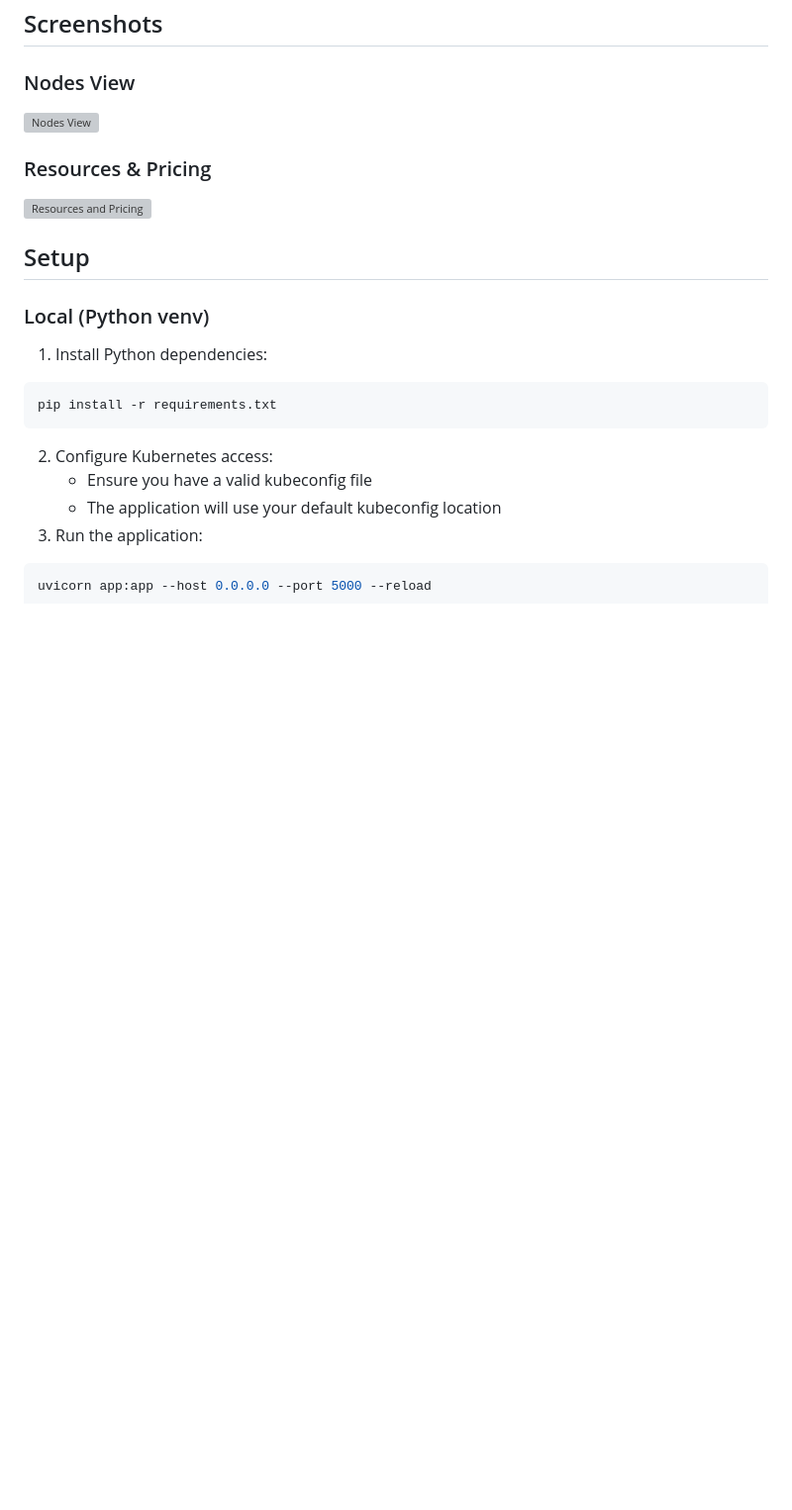
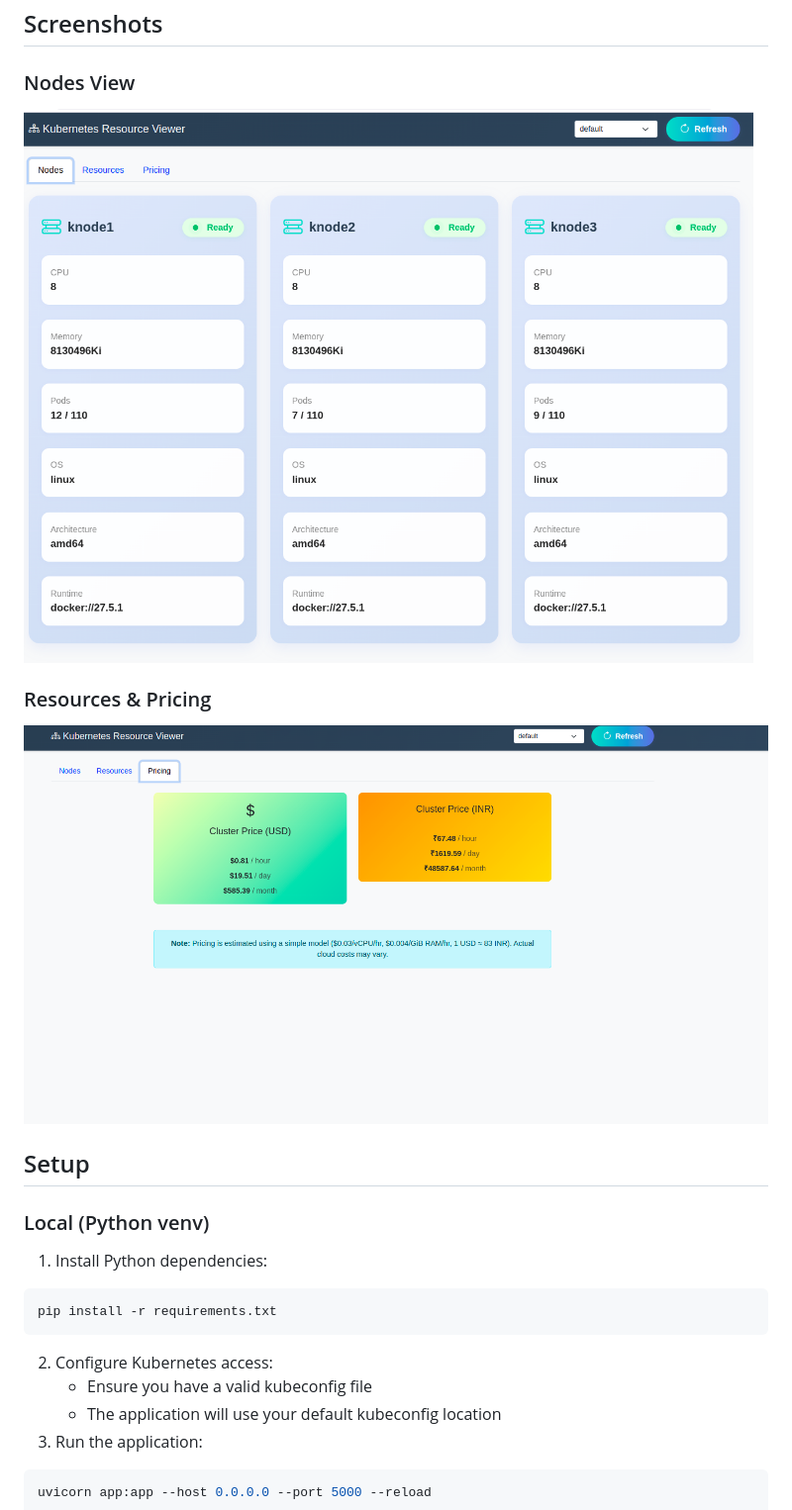
Before and after one commit to sourabhdey21/kuberesourceview, a Markdown page: README.md, the part around the change. Shown: that part at 99% size. Drawn GitHub-style; pictures changed too: image/README/nodes.png (added), image/README/price.png (added); blank space fills up the shorter version; grey boxes are pictures that could not be loaded.

Commit message:
add the img pls

```diff
--- a/README.md
+++ b/README.md
@@ -15,10 +15,10 @@ A modern web application to view and manage Kubernetes resources across all name
 ## Screenshots
 
 ### Nodes View
-![Nodes View](image/README/1746638012845.png)
+![Nodes View](image/README/nodes.png)
 
 ### Resources & Pricing
-![Resources and Pricing](image/README/1746638014777.png)
+![Resources and Pricing](image/README/price.png)
 
 ## Setup
 
```
